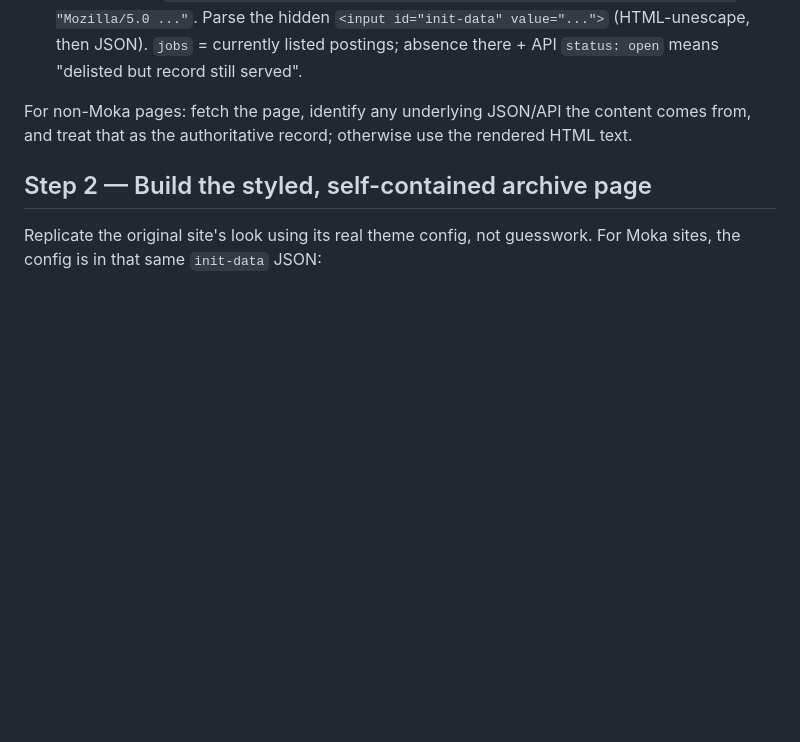
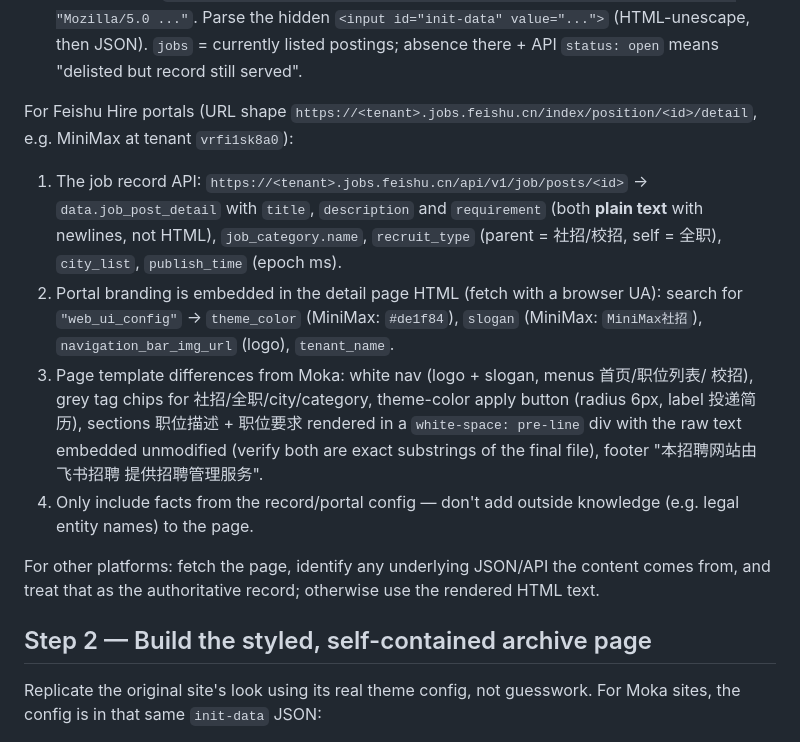
Before and after one commit to CherylWu3/job-posting-archives, a Markdown page: ARCHIVING_PLAYBOOK.md, the part around the change. Drawn GitHub-style; blank space fills up the shorter version.

Commit message:
Playbook: add Feishu Hire portal pattern (MiniMax)
Co-Authored-By: Claude Fable 5 <noreply@anthropic.com>

```diff
--- a/ARCHIVING_PLAYBOOK.md
+++ b/ARCHIVING_PLAYBOOK.md
@@ -34,7 +34,25 @@ For MokaHR-hosted postings (URL shape `https://app.mokahr.com/apply/<org>/<siteI
    `jobs` = currently listed postings; absence there + API `status: open` means
    "delisted but record still served".
 
-For non-Moka pages: fetch the page, identify any underlying JSON/API the content comes
+For Feishu Hire portals (URL shape `https://<tenant>.jobs.feishu.cn/index/position/<id>/detail`,
+e.g. MiniMax at tenant `vrfi1sk8a0`):
+
+1. The job record API: `https://<tenant>.jobs.feishu.cn/api/v1/job/posts/<id>` →
+   `data.job_post_detail` with `title`, `description` and `requirement` (both **plain
+   text** with newlines, not HTML), `job_category.name`, `recruit_type` (parent =
+   社招/校招, self = 全职), `city_list`, `publish_time` (epoch ms).
+2. Portal branding is embedded in the detail page HTML (fetch with a browser UA):
+   search for `"web_ui_config"` → `theme_color` (MiniMax: `#de1f84`), `slogan`
+   (MiniMax: `MiniMax社招`), `navigation_bar_img_url` (logo), `tenant_name`.
+3. Page template differences from Moka: white nav (logo + slogan, menus 首页/职位列表/
+   校招), grey tag chips for 社招/全职/city/category, theme-color apply button
+   (radius 6px, label 投递简历), sections 职位描述 + 职位要求 rendered in a
+   `white-space: pre-line` div with the raw text embedded unmodified (verify both are
+   exact substrings of the final file), footer "本招聘网站由 飞书招聘 提供招聘管理服务".
+4. Only include facts from the record/portal config — don't add outside knowledge
+   (e.g. legal entity names) to the page.
+
+For other platforms: fetch the page, identify any underlying JSON/API the content comes
 from, and treat that as the authoritative record; otherwise use the rendered HTML text.
 
 ## Step 2 — Build the styled, self-contained archive page
```
